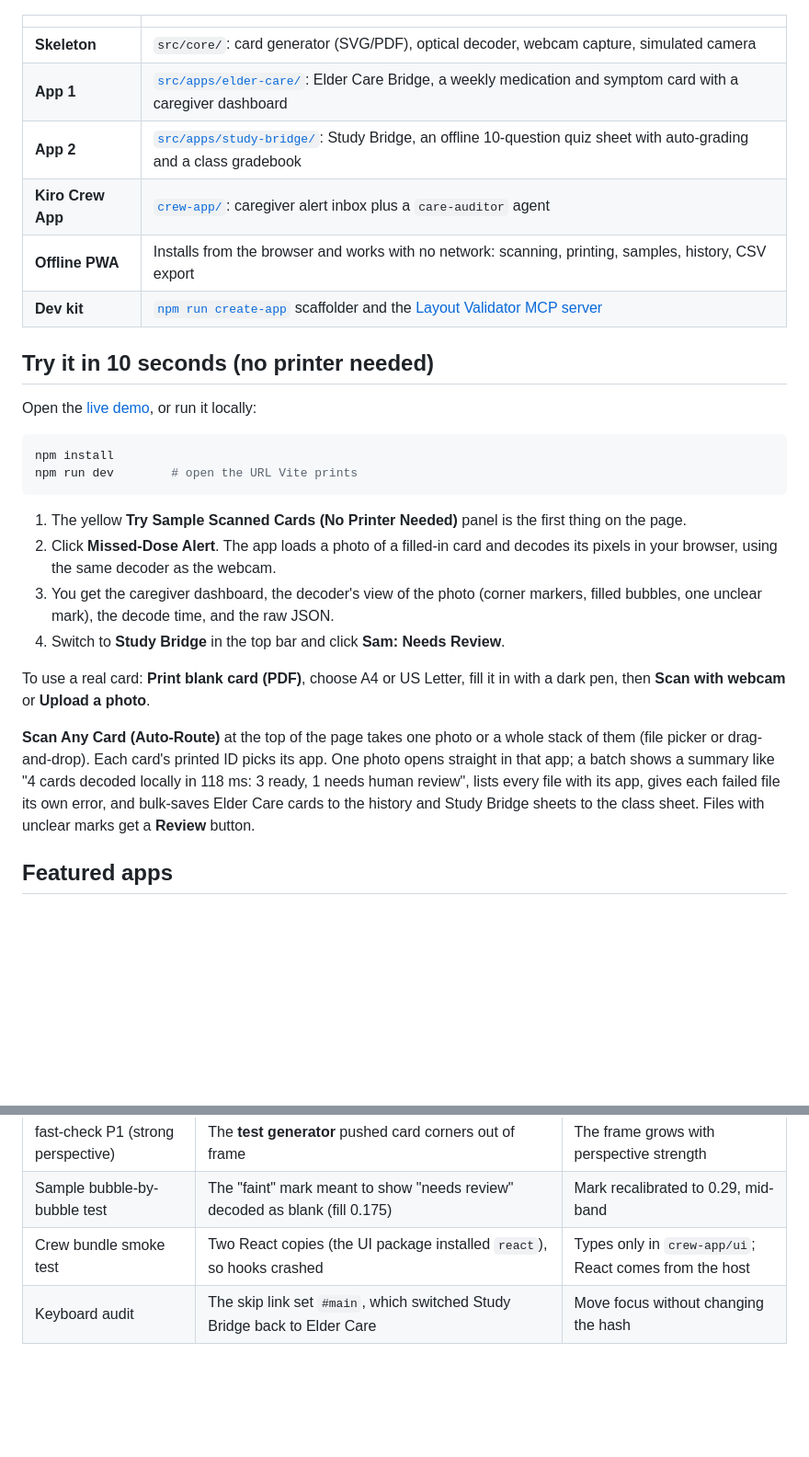
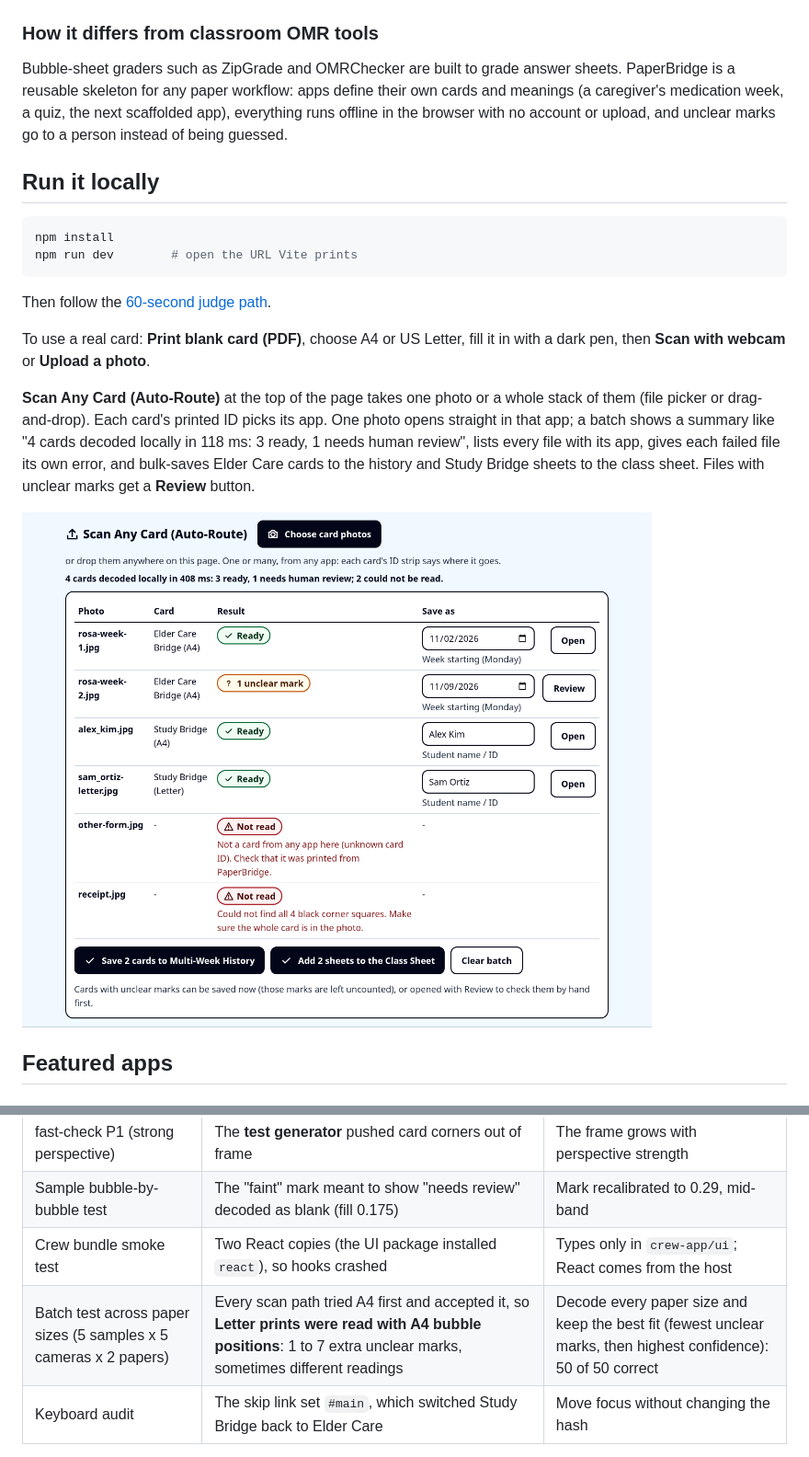
Before and after one commit to meenanoolu/paperbridge, a Markdown page: README.md, 2 parts joined by grey strips. Shown at 92% size. Rendered like a GitHub page; pictures changed too: docs/images/batch-summary.png (added); blank space fills up the shorter version.

Commit message:
docs(readme): 3-minute judge format (live demo, video, Crew App repo, 60-second path), Phase 4 features, OMR comparison, not-medical-advice line, paper-size bug, refreshed layout and screenshots

````diff
--- a/README.md
+++ b/README.md
@@ -15,28 +25,22 @@ paper app. Built for **Kiroween 2026: Skeleton Crew**.
 
 ![Elder Care Bridge home page with the sample card panel](docs/images/elder-home.png)
 
-| | |
-|---|---|
-| **Skeleton** | `src/core/`: card generator (SVG/PDF), optical decoder, webcam capture, simulated camera |
-| **App 1** | [`src/apps/elder-care/`](src/apps/elder-care/): Elder Care Bridge, a weekly medication and symptom card with a caregiver dashboard |
-| **App 2** | [`src/apps/study-bridge/`](src/apps/study-bridge/): Study Bridge, an offline 10-question quiz sheet with auto-grading and a class gradebook |
-| **Kiro Crew App** | [`crew-app/`](crew-app/): caregiver alert inbox plus a `care-auditor` agent |
-| **Offline PWA** | Installs from the browser and works with no network: scanning, printing, samples, history, CSV export |
-| **Dev kit** | [`npm run create-app`](docs/BUILD-YOUR-OWN-APP.md) scaffolder and the [Layout Validator MCP server](mcp/) |
+### How it differs from classroom OMR tools
+Bubble-sheet graders such as ZipGrade and OMRChecker are built to grade answer sheets. PaperBridge is
+a reusable skeleton for any paper workflow: apps define their own cards and meanings (a caregiver's
+medication week, a quiz, the next scaffolded app), everything runs offline in the browser with no
+account or upload, and unclear marks go to a person instead of being guessed.
 
-## Try it in 10 seconds (no printer needed)
+## Run it locally
 
-Open the [live demo](https://paperbridge-acvw.onrender.com/), or run it locally:
+
 
 ```bash
 npm install
 npm run dev        # open the URL Vite prints
 ```
 
-1. The yellow **Try Sample Scanned Cards (No Printer Needed)** panel is the first thing on the page.
-2. Click **Missed-Dose Alert**. The app loads a photo of a filled-in card and decodes its pixels in your browser, using the same decoder as the webcam.
-3. You get the caregiver dashboard, the decoder's view of the photo (corner markers, filled bubbles, one unclear mark), the decode time, and the raw JSON.
-4. Switch to **Study Bridge** in the top bar and click **Sam: Needs Review**.
+Then follow the [60-second judge path](#try-it-in-60-seconds-judge-path-no-printer-needed).
 
 To use a real card: **Print blank card (PDF)**, choose A4 or US Letter, fill it in with a dark
 pen, then **Scan with webcam** or **Upload a photo**.
@@ -47,6 +51,8 @@ that app; a batch shows a summary like "4 cards decoded locally in 118 ms: 3 rea
 review", lists every file with its app, gives each failed file its own error, and bulk-saves Elder
 Care cards to the history and Study Bridge sheets to the class sheet. Files with unclear marks get
 a **Review** button.
+
+![Scan Any Card batch: 4 cards decoded locally, 3 ready, 1 needs human review, 2 photos not read with a reason each](docs/images/batch-summary.png)
 
 ## Featured apps
 
@@ -187,6 +202,7 @@ them. They found these bugs before any human saw a wrong answer:
 | fast-check P1 (strong perspective) | The **test generator** pushed card corners out of frame | The frame grows with perspective strength |
 | Sample bubble-by-bubble test | The "faint" mark meant to show "needs review" decoded as blank (fill 0.175) | Mark recalibrated to 0.29, mid-band |
 | Crew bundle smoke test | Two React copies (the UI package installed `react`), so hooks crashed | Types only in `crew-app/ui`; React comes from the host |
+| Batch test across paper sizes (5 samples x 5 cameras x 2 papers) | Every scan path tried A4 first and accepted it, so **Letter prints were read with A4 bubble positions**: 1 to 7 extra unclear marks, sometimes different readings | Decode every paper size and keep the best fit (fewest unclear marks, then highest confidence): 50 of 50 correct |
 | Keyboard audit | The skip link set `#main`, which switched Study Bridge back to Elder Care | Move focus without changing the hash |
 
 The tests also caught a mistake in our own expectations: we expected Sam's quiz to score
````
Also changed, not shown: other parts of README.md (+44 -23 lines), docs/images/doctor-visit-pdf.png (added), docs/images/elder-dashboard.png, 1 other file.
